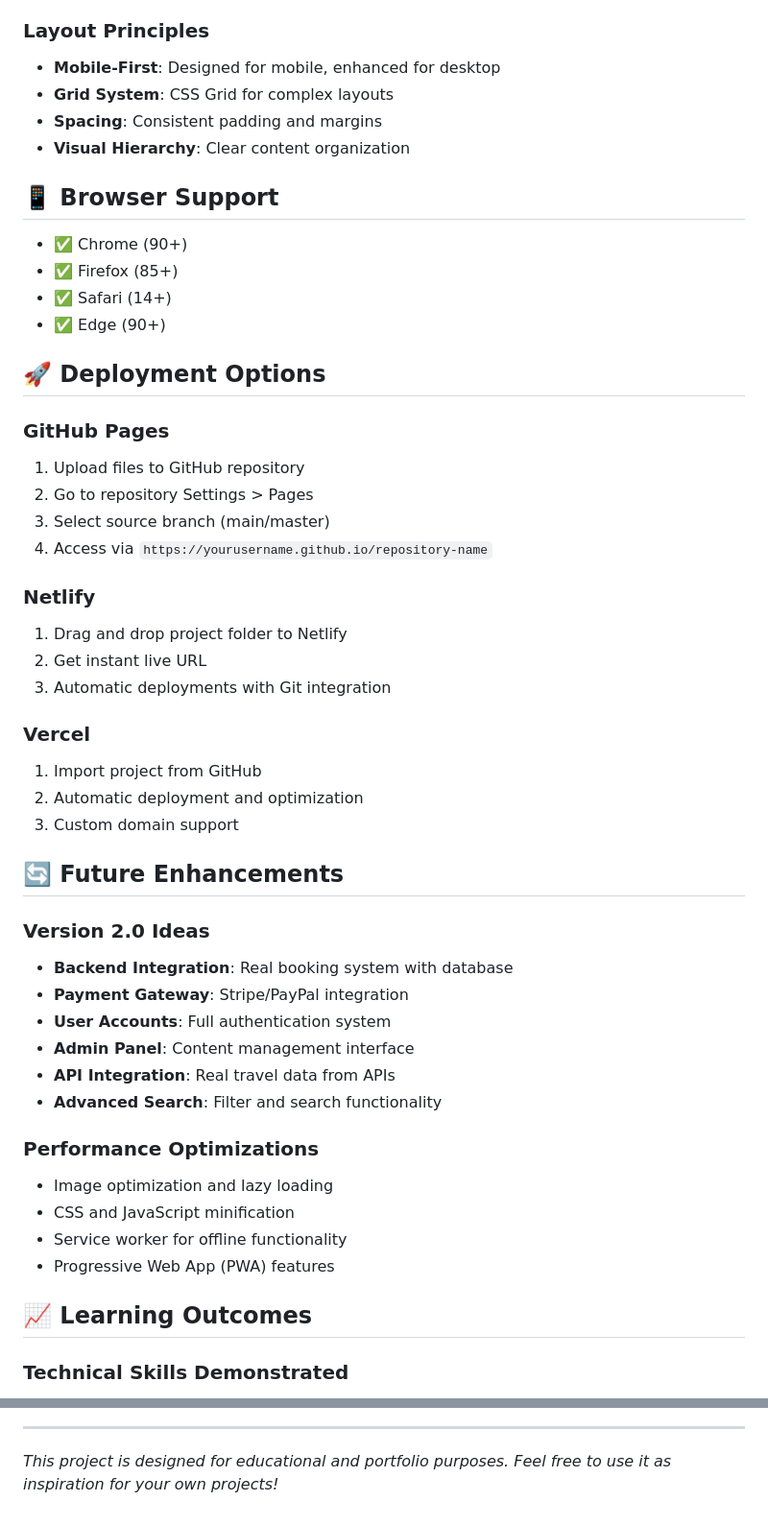
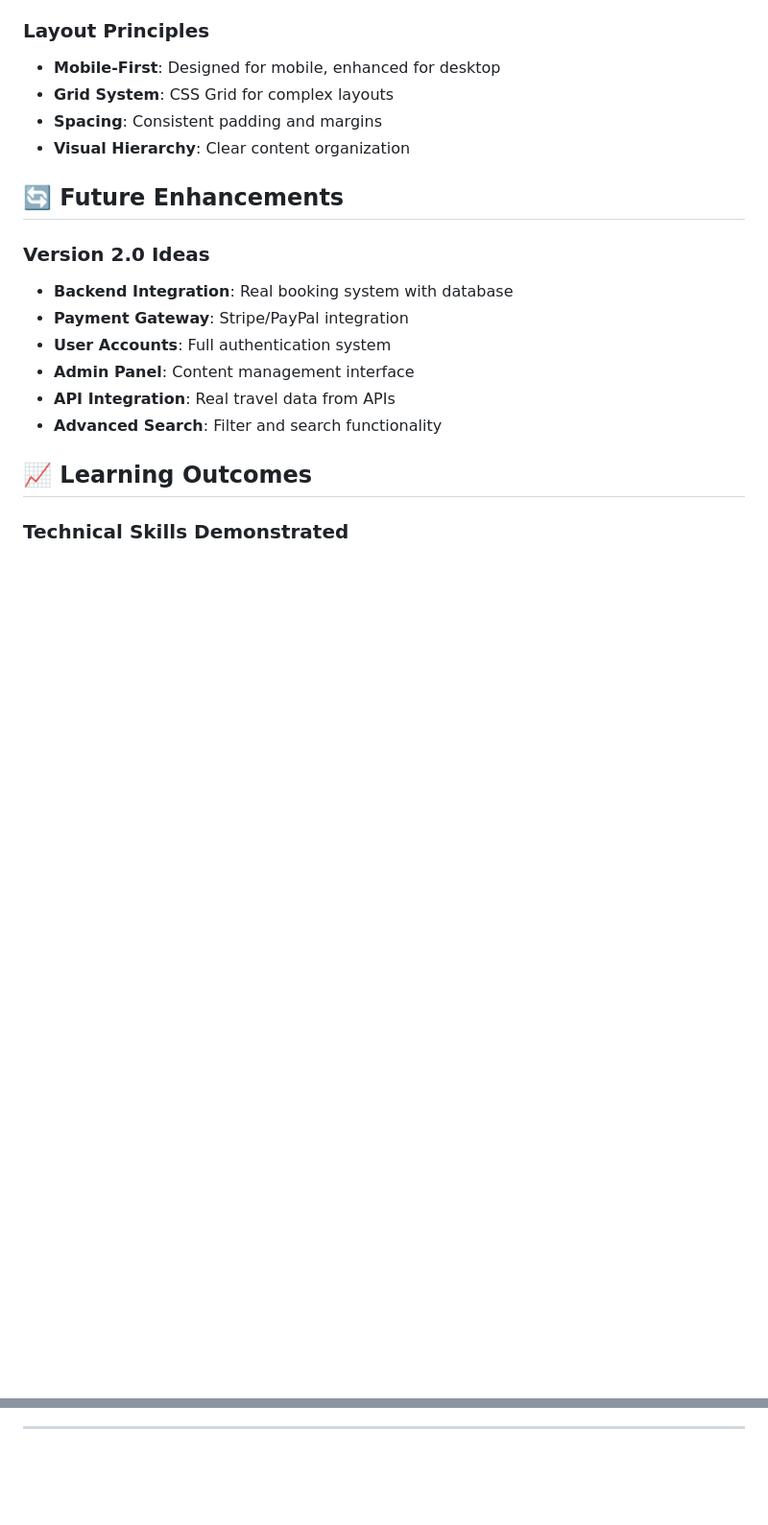
Before and after one commit to Natashakhandar/Adventure-Awaits-Travel-Website, a Markdown page: README.md, 2 parts joined by grey strips. Shown: that part at 96% size. Drawn GitHub-style; blank space fills up the shorter version.

```diff
--- a/README.md
+++ b/README.md
@@ -201,30 +192,6 @@ function isValidEmail(email) {
 - **Spacing**: Consistent padding and margins
 - **Visual Hierarchy**: Clear content organization
 
-## 📱 Browser Support
-
-- ✅ Chrome (90+)
-- ✅ Firefox (85+)
-- ✅ Safari (14+)
-- ✅ Edge (90+)
-
-## 🚀 Deployment Options
-
-### GitHub Pages
-1. Upload files to GitHub repository
-2. Go to repository Settings > Pages
-3. Select source branch (main/master)
-4. Access via `https://yourusername.github.io/repository-name`
-
-### Netlify
-1. Drag and drop project folder to Netlify
-2. Get instant live URL
-3. Automatic deployments with Git integration
-
-### Vercel
-1. Import project from GitHub
-2. Automatic deployment and optimization
-3. Custom domain support
 
 ## 🔄 Future Enhancements
 
@@ -236,11 +203,6 @@ function isValidEmail(email) {
 - **API Integration**: Real travel data from APIs
 - **Advanced Search**: Filter and search functionality
 
-### Performance Optimizations
-- Image optimization and lazy loading
-- CSS and JavaScript minification
-- Service worker for offline functionality
-- Progressive Web App (PWA) features
 
 ## 📈 Learning Outcomes
 
@@ -284,5 +228,3 @@ This project is open source and available under the [MIT License](LICENSE).
 *Interactive booking modal with form validation*
 
 ---
-
-*This project is designed for educational and portfolio purposes. Feel free to use it as inspiration for your own projects!*
```
Also changed, not shown: other parts of README.md (+3 -30 lines).
